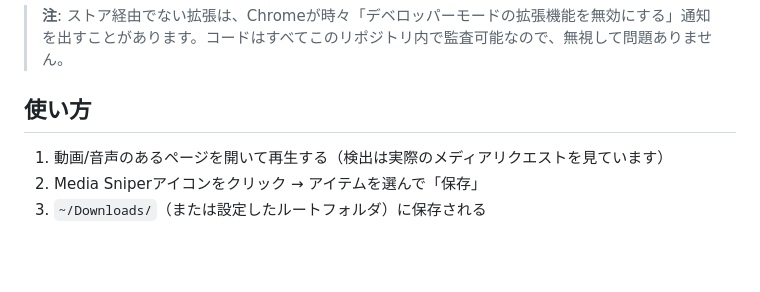
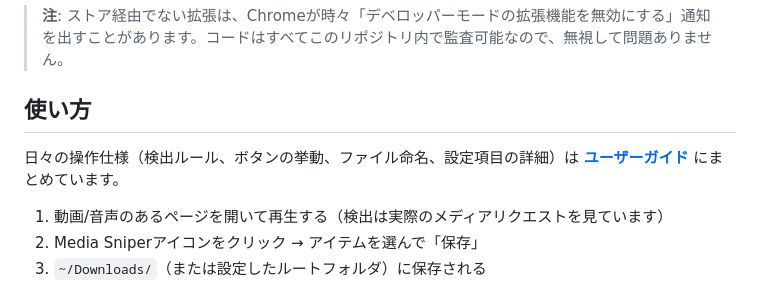
Before and after one commit to PeachGumi/media-sniper, a Markdown page: README.ja.md, the part around the change. GitHub-like rendering; blank space fills up the shorter version.

```diff
--- a/README.ja.md
+++ b/README.ja.md
@@ -82,6 +82,8 @@ git clone https://github.com/PeachGumi/media-sniper.git
 
 ## 使い方
 
+日々の操作仕様（検出ルール、ボタンの挙動、ファイル命名、設定項目の詳細）は **[ユーザーガイド](docs/USAGE.ja.md)** にまとめています。
+
 1. 動画/音声のあるページを開いて再生する（検出は実際のメディアリクエストを見ています）
 2. Media Sniperアイコンをクリック → アイテムを選んで「保存」
 3. `~/Downloads/`（または設定したルートフォルダ）に保存される
```
Also changed, not shown: README.md (+2 -0 lines), docs/USAGE.ja.md (added, +163 -0 lines).
